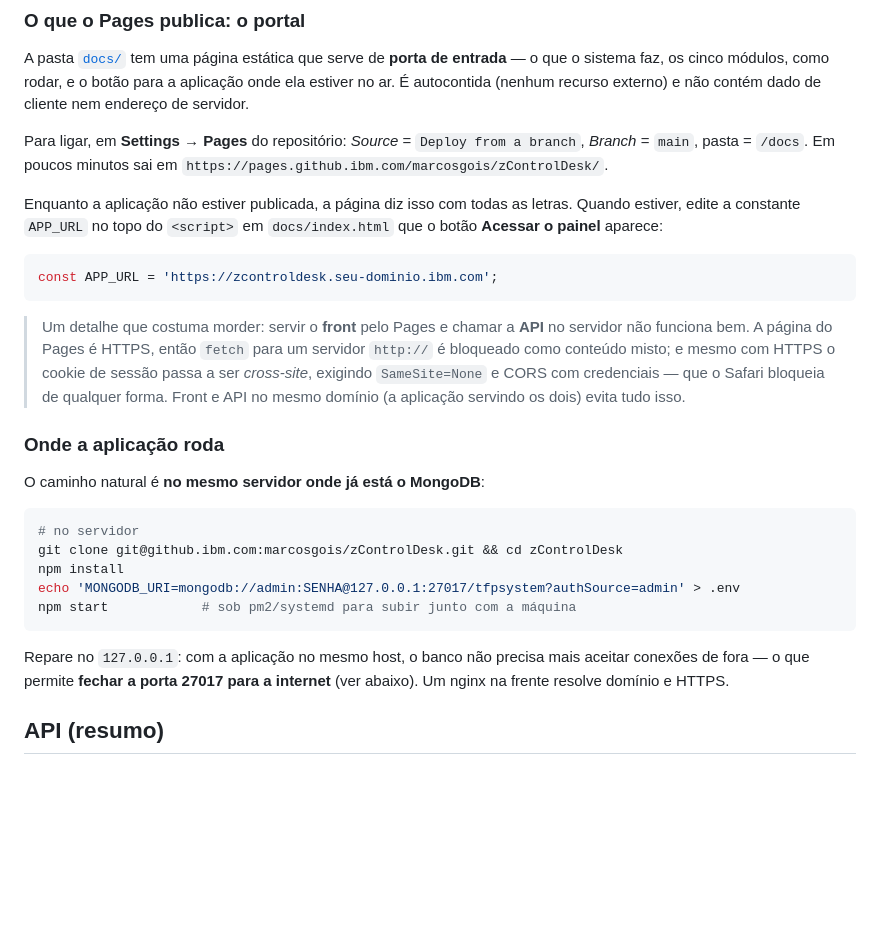
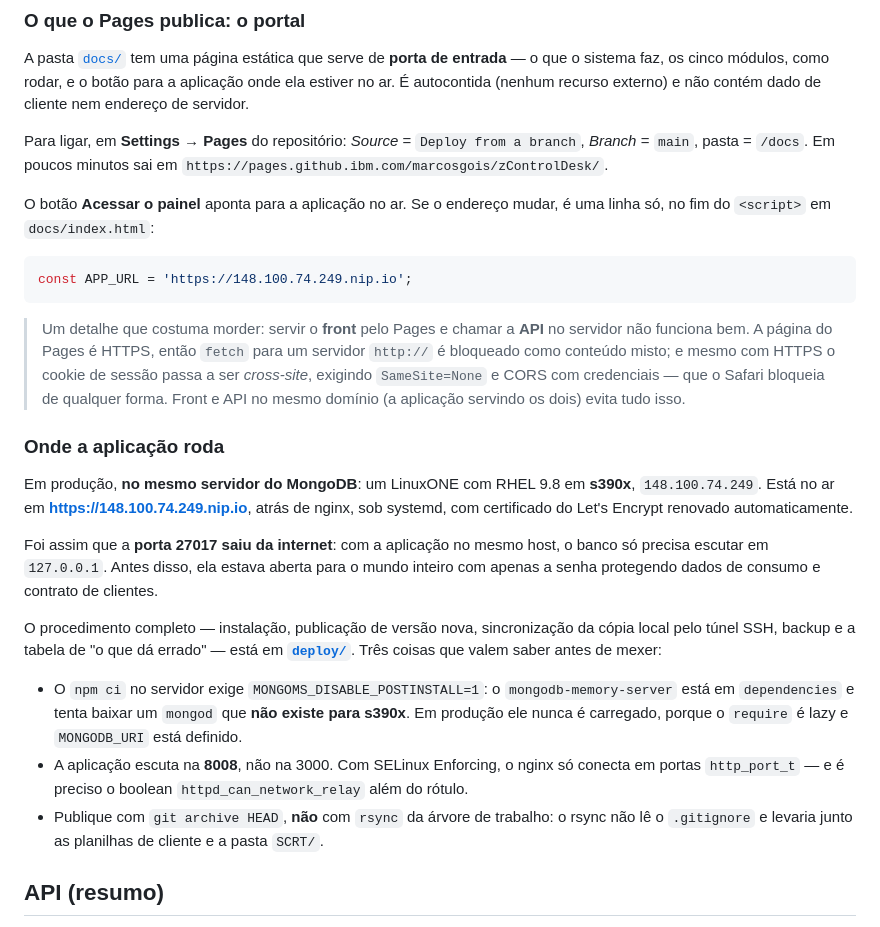
Before and after one commit to Marcosgois/scrtsystem, a Markdown page: README.md, the part around the change. Drawn GitHub-style; blank space fills up the shorter version.

Commit message:
README: aponta para a aplicação no ar
A seção de publicação descrevia um caminho hipotético; agora descreve o que existe, com as três coisas que quem for mexer precisa saber antes (MONGOMS_DISABLE_POSTINSTALL, a porta 8008 por causa do SELinux, e git archive em vez de rsync). O detalhe fica em deploy/.

Co-Authored-By: Claude Opus 4.8 <noreply@anthropic.com>

````diff
--- a/README.md
+++ b/README.md
@@ -405,12 +405,11 @@ Para ligar, em **Settings → Pages** do repositório: *Source* = `Deploy from a
 *Branch* = `main`, pasta = `/docs`. Em poucos minutos sai em
 `https://pages.github.ibm.com/marcosgois/zControlDesk/`.
 
-Enquanto a aplicação não estiver publicada, a página diz isso com todas as letras. Quando
-estiver, edite a constante `APP_URL` no topo do `<script>` em `docs/index.html` que o botão
-**Acessar o painel** aparece:
+O botão **Acessar o painel** aponta para a aplicação no ar. Se o endereço mudar, é uma linha
+só, no fim do `<script>` em `docs/index.html`:
 
 ```js
-const APP_URL = 'https://zcontroldesk.seu-dominio.ibm.com';
+const APP_URL = 'https://148.100.74.249.nip.io';
 ```
 
 > Um detalhe que costuma morder: servir o **front** pelo Pages e chamar a **API** no servidor
@@ -421,19 +420,25 @@ const APP_URL = 'https://zcontroldesk.seu-dominio.ibm.com';
 
 ### Onde a aplicação roda
 
-O caminho natural é **no mesmo servidor onde já está o MongoDB**:
+Em produção, **no mesmo servidor do MongoDB**: um LinuxONE com RHEL 9.8 em **s390x**,
+`148.100.74.249`. Está no ar em **<https://148.100.74.249.nip.io>**, atrás de nginx, sob
+systemd, com certificado do Let's Encrypt renovado automaticamente.
 
-```bash
-# no servidor
-git clone git@github.ibm.com:marcosgois/zControlDesk.git && cd zControlDesk
-npm install
-echo 'MONGODB_URI=mongodb://admin:SENHA@127.0.0.1:27017/tfpsystem?authSource=admin' > .env
-npm start            # sob pm2/systemd para subir junto com a máquina
-```
+Foi assim que a **porta 27017 saiu da internet**: com a aplicação no mesmo host, o banco só
+precisa escutar em `127.0.0.1`. Antes disso, ela estava aberta para o mundo inteiro com apenas
+a senha protegendo dados de consumo e contrato de clientes.
 
-Repare no `127.0.0.1`: com a aplicação no mesmo host, o banco não precisa mais aceitar conexões
-de fora — o que permite **fechar a porta 27017 para a internet** (ver abaixo). Um nginx na frente
-resolve domínio e HTTPS.
+O procedimento completo — instalação, publicação de versão nova, sincronização da cópia local
+pelo túnel SSH, backup e a tabela de "o que dá errado" — está em **[`deploy/`](deploy/)**. Três
+coisas que valem saber antes de mexer:
+
+- O `npm ci` no servidor exige `MONGOMS_DISABLE_POSTINSTALL=1`: o `mongodb-memory-server` está
+  em `dependencies` e tenta baixar um `mongod` que **não existe para s390x**. Em produção ele
+  nunca é carregado, porque o `require` é lazy e `MONGODB_URI` está definido.
+- A aplicação escuta na **8008**, não na 3000. Com SELinux Enforcing, o nginx só conecta em
+  portas `http_port_t` — e é preciso o boolean `httpd_can_network_relay` além do rótulo.
+- Publique com `git archive HEAD`, **não** com `rsync` da árvore de trabalho: o rsync não lê o
+  `.gitignore` e levaria junto as planilhas de cliente e a pasta `SCRT/`.
 
 ## API (resumo)
 
````
